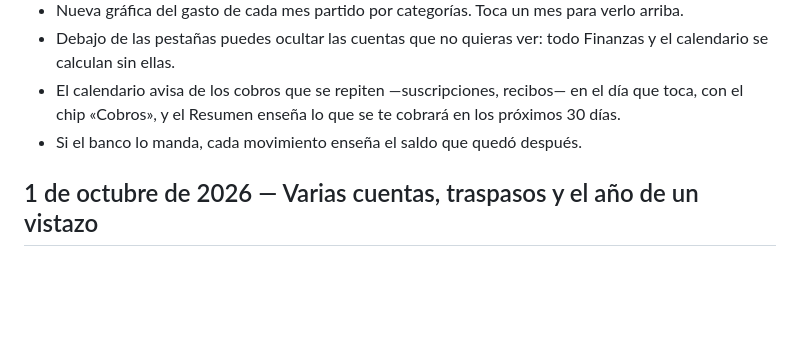
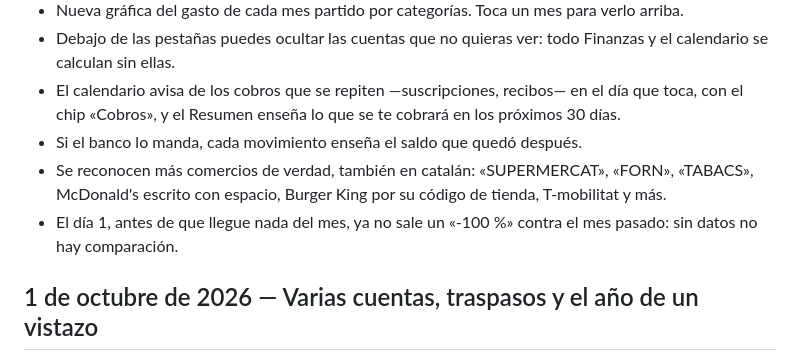
Before and after one commit to cactusito31/calendario-changelog, a Markdown page: CHANGELOG.md, the part around the change. Drawn GitHub-style; blank space fills up the shorter version.

Commit message:
Novedades hasta el 1 de octubre de 2026

```diff
--- a/CHANGELOG.md
+++ b/CHANGELOG.md
@@ -13,6 +13,8 @@ Lo que va cambiando en la aplicación, contado en cristiano y de lo más nuevo a
 - Debajo de las pestañas puedes ocultar las cuentas que no quieras ver: todo Finanzas y el calendario se calculan sin ellas.
 - El calendario avisa de los cobros que se repiten —suscripciones, recibos— en el día que toca, con el chip «Cobros», y el Resumen enseña lo que se te cobrará en los próximos 30 días.
 - Si el banco lo manda, cada movimiento enseña el saldo que quedó después.
+- Se reconocen más comercios de verdad, también en catalán: «SUPERMERCAT», «FORN», «TABACS», McDonald's escrito con espacio, Burger King por su código de tienda, T-mobilitat y más.
+- El día 1, antes de que llegue nada del mes, ya no sale un «-100 %» contra el mes pasado: sin datos no hay comparación.
 
 ## 1 de octubre de 2026 — Varias cuentas, traspasos y el año de un vistazo
 
```
